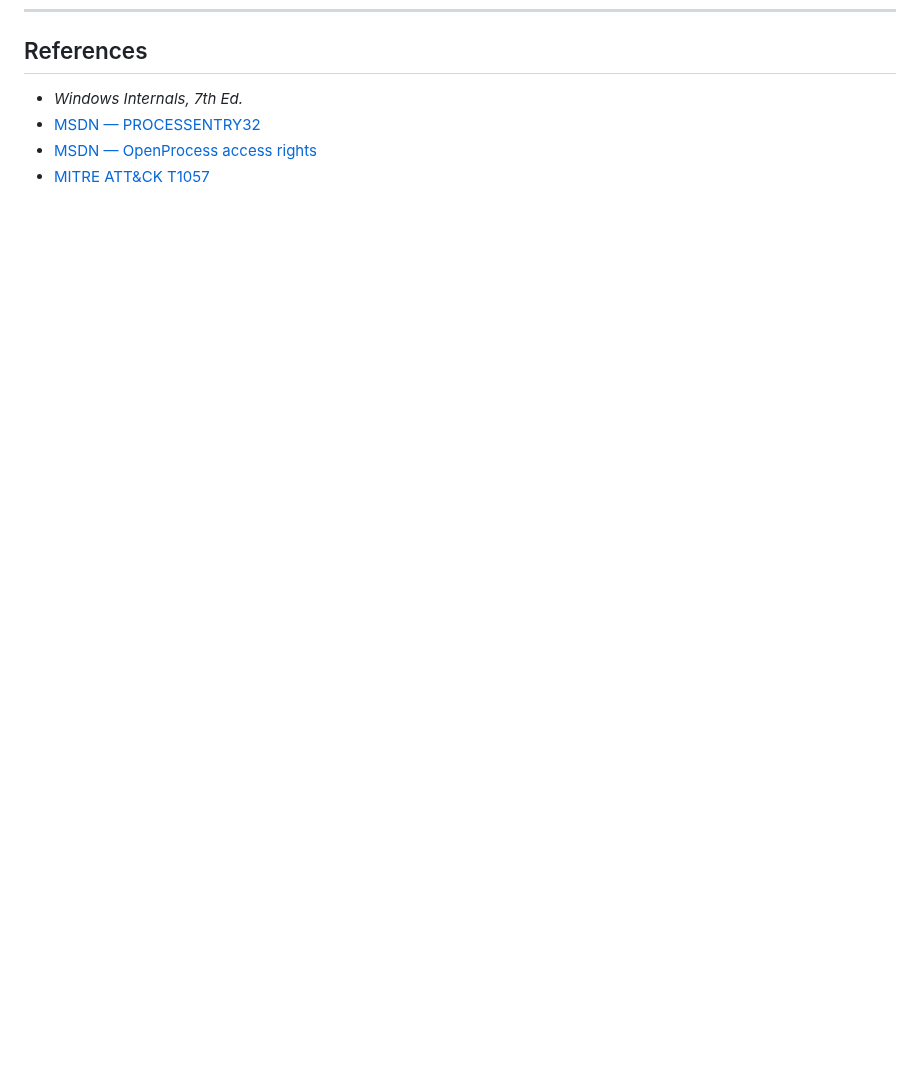
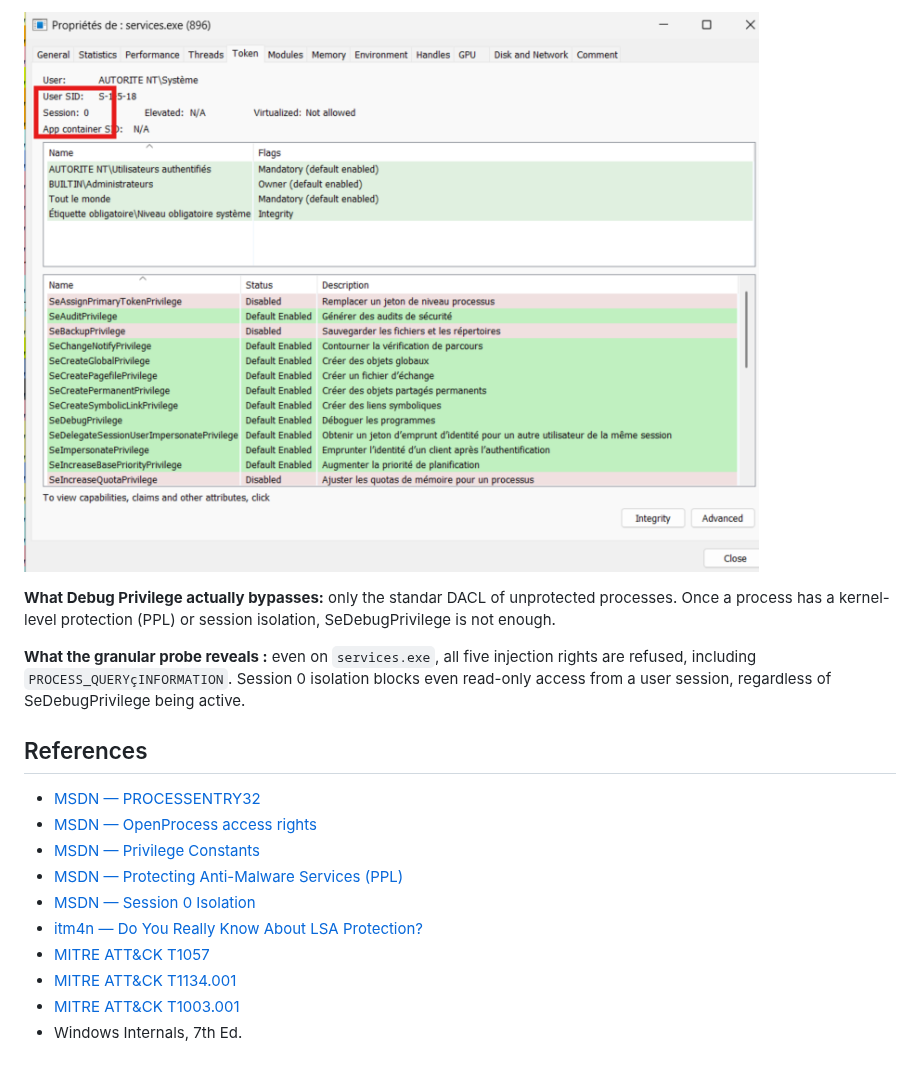
Before and after one commit to dodjidokoui-new/windows-internals-lab, a Markdown page: 01-process-anatomy/README.md, the part around one of its changes. Drawn GitHub-style; pictures changed too: 01-process-anatomy/screenshots/services_exe_session.png (added); blank space fills up the shorter version.

```diff
--- a/01-process-anatomy/README.md
+++ b/01-process-anatomy/README.md
@@ -46,6 +97,18 @@ As mentionned in the MITRE ATT&CK T1057, we know that adversaries use some Nativ
+![Services.exe session 0](screenshots/services_exe_session.png)
+
+**What Debug Privilege actually bypasses:** only the standar DACL of unprotected processes. Once a process has a kernel-level protection (PPL) or session isolation, SeDebugPrivilege is not enough.
+
+**What the granular probe reveals :** even on `services.exe`, all five injection rights are refused, including `PROCESS_QUERYçINFORMATION`.
+Session 0 isolation blocks even read-only access from a user session, regardless of SeDebugPrivilege being active.
+
 ## References
-
-- *Windows Internals, 7th Ed.*
-- [MSDN — PROCESSENTRY32](https://learn.microsoft.com/en-us/windows/win32/api/tlhelp32/ns-tlhelp32-processentry32)
-- [MSDN — OpenProcess access rights](https://learn.microsoft.com/en-us/windows/win32/procthread/process-security-and-access-rights)
-- [MITRE ATT&CK T1057](https://attack.mitre.org/techniques/T1057/)
+* [MSDN — PROCESSENTRY32](https://learn.microsoft.com/en-us/windows/win32/api/tlhelp32/ns-tlhelp32-processentry32)
+* [MSDN — OpenProcess access rights](https://learn.microsoft.com/en-us/windows/win32/procthread/process-security-and-access-rights)
+* [MSDN — Privilege Constants](https://learn.microsoft.com/en-us/windows/win32/secauthz/privilege-constants)
+* [MSDN — Protecting Anti-Malware Services (PPL)](https://learn.microsoft.com/en-us/windows/win32/services/protecting-anti-malware-services-)
+* [MSDN — Session 0 Isolation](https://learn.microsoft.com/fr-fr/previous-versions/windows/hardware/design/dn653293(v=vs.85))
+* [itm4n — Do You Really Know About LSA Protection?](https://itm4n.github.io/lsass-runasppl/)
+* [MITRE ATT&CK T1057](https://attack.mitre.org/techniques/T1057/)
+* [MITRE ATT&CK T1134.001](https://attack.mitre.org/techniques/T1134/001/)
+* [MITRE ATT&CK T1003.001](https://attack.mitre.org/techniques/T1003/001/)
+* Windows Internals, 7th Ed.
```
Also changed, not shown: other parts of 01-process-anatomy/README.md (+52 -1 lines), 01-process-anatomy/screenshots/image copy.png (deleted), 01-process-anatomy/screenshots/image.png (deleted), 01-process-anatomy/screenshots/lsass_handle_injection.png (added), 01-process-anatomy/screenshots/result_lsass_handle_injection.png (added), 1 other file.
